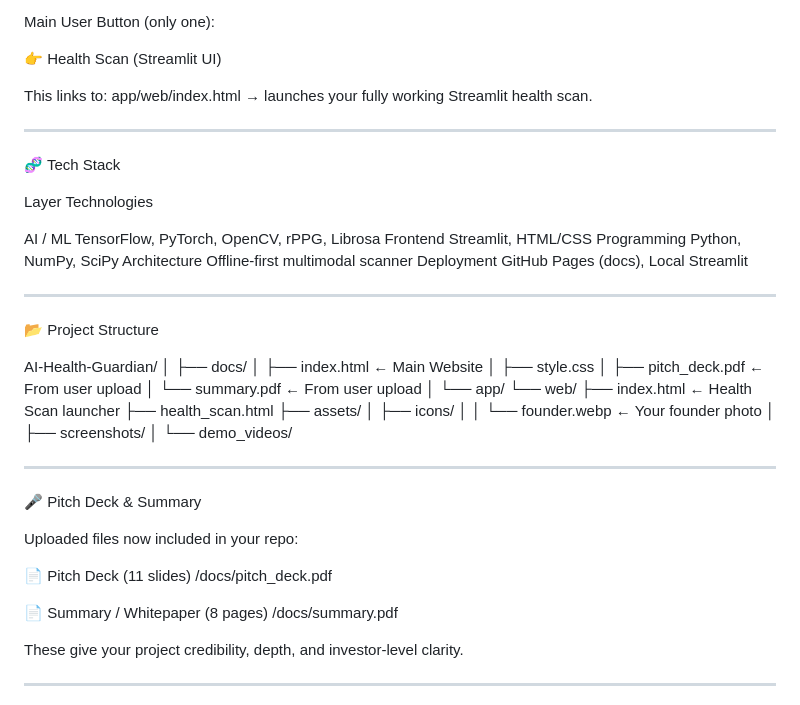
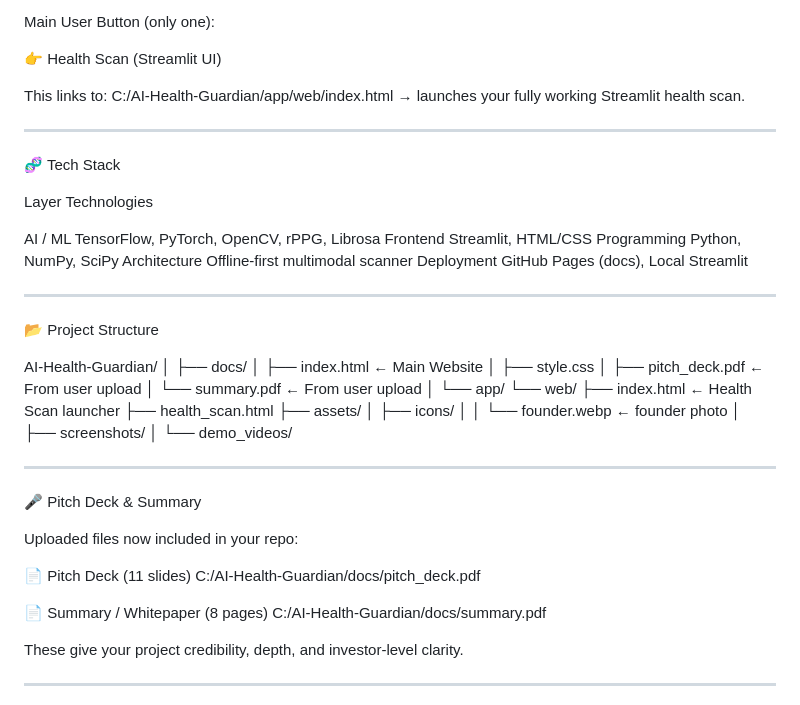
Before and after one commit to RifahTasniaOrthi/AI-Health-Guardian, a Markdown page: README.md, the part around the change. Rendered like a GitHub page.

Commit message:
Modify file paths for health scan and documents
Updated file paths in README to include full directory structure.

```diff
--- a/README.md
+++ b/README.md
@@ -78,7 +78,7 @@ Main User Button (only one):
 👉 Health Scan (Streamlit UI)
 
 This links to:
-app/web/index.html → launches your fully working Streamlit health scan.
+C:/AI-Health-Guardian/app/web/index.html → launches your fully working Streamlit health scan.
 
 
 ---
@@ -113,7 +113,7 @@ AI-Health-Guardian/
         ├── health_scan.html
         ├── assets/
         │   ├── icons/
-        │   │    └── founder.webp   ← Your founder photo
+        │   │    └── founder.webp   ← founder photo
         │   ├── screenshots/
         │   └── demo_videos/
 
@@ -125,10 +125,10 @@ AI-Health-Guardian/
 Uploaded files now included in your repo:
 
 📄 Pitch Deck (11 slides)
-/docs/pitch_deck.pdf
+C:/AI-Health-Guardian/docs/pitch_deck.pdf
 
 📄 Summary / Whitepaper (8 pages)
-/docs/summary.pdf
+C:/AI-Health-Guardian/docs/summary.pdf
 
 These give your project credibility, depth, and investor-level clarity.
 
```
